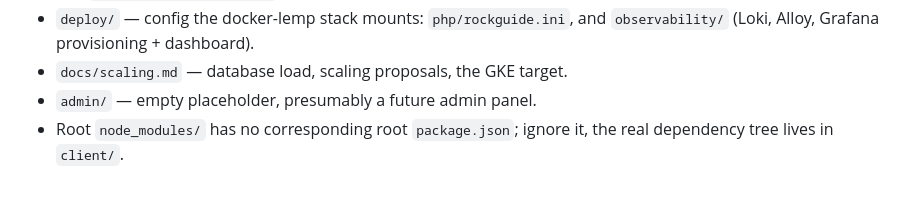
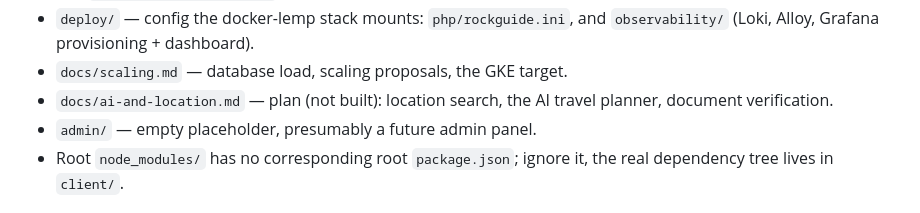
Before and after one commit to klip/localguideapp, a Markdown page: CLAUDE.md, the part around the change. Drawn GitHub-style.

Commit message:
Plan: location search, AI travel planner, document verification
Co-Authored-By: Claude Opus 5.5 <noreply@anthropic.com>

```diff
--- a/CLAUDE.md
+++ b/CLAUDE.md
@@ -76,6 +76,8 @@ the `SMTP_*` server params are set — see "Email" under Docker environment.
 - `deploy/` — config the docker-lemp stack mounts: `php/rockguide.ini`, and
   `observability/` (Loki, Alloy, Grafana provisioning + dashboard).
 - `docs/scaling.md` — database load, scaling proposals, the GKE target.
+- `docs/ai-and-location.md` — plan (not built): location search, the AI
+  travel planner, document verification.
 - `admin/` — empty placeholder, presumably a future admin panel.
 - Root `node_modules/` has no corresponding root `package.json`; ignore it,
   the real dependency tree lives in `client/`.
```
Also changed, not shown: docs/ai-and-location.md (added, +216 -0 lines).
